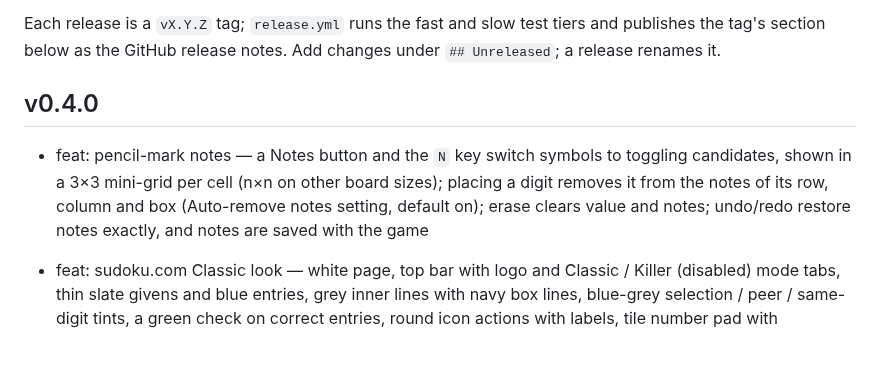
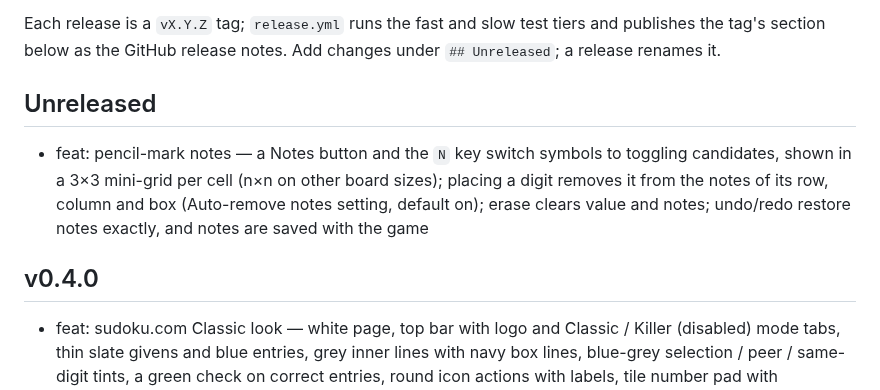
Before and after one commit to bborbe/sudoku, a Markdown page: CHANGELOG.md, the part around the change. Drawn GitHub-style; blank space fills up the shorter version.

Commit message:
keep the notes bullet under Unreleased after the v0.4.0 cut

```diff
--- a/CHANGELOG.md
+++ b/CHANGELOG.md
@@ -10,9 +10,11 @@ Please choose versions by [Semantic Versioning](http://semver.org/).
 
 Each release is a `vX.Y.Z` tag; `release.yml` runs the fast and slow test tiers and publishes the tag's section below as the GitHub release notes. Add changes under `## Unreleased`; a release renames it.
 
-## v0.4.0
+## Unreleased
 
 - feat: pencil-mark notes — a Notes button and the `N` key switch symbols to toggling candidates, shown in a 3×3 mini-grid per cell (n×n on other board sizes); placing a digit removes it from the notes of its row, column and box (Auto-remove notes setting, default on); erase clears value and notes; undo/redo restore notes exactly, and notes are saved with the game
+
+## v0.4.0
 
 - feat: sudoku.com Classic look — white page, top bar with logo and Classic / Killer (disabled) mode tabs, thin slate givens and blue entries, grey inner lines with navy box lines, blue-grey selection / peer / same-digit tints, a green check on correct entries, round icon actions with labels, tile number pad with remaining counts, digit fade-in and a box-by-box completion wave before the dialog (off under reduced motion); every colour is a `:root` token
 - test: `make contrast` (light-palette WCAG contrast and ΔE between cell tints, read from computed styles) and `make layout` (4×4–25×25 at 390×844 and 960×540: no overflow, board and pad on screen, phone cell floors); the browser test now covers the top bar, check marks, transition timing and the completion animation
```
